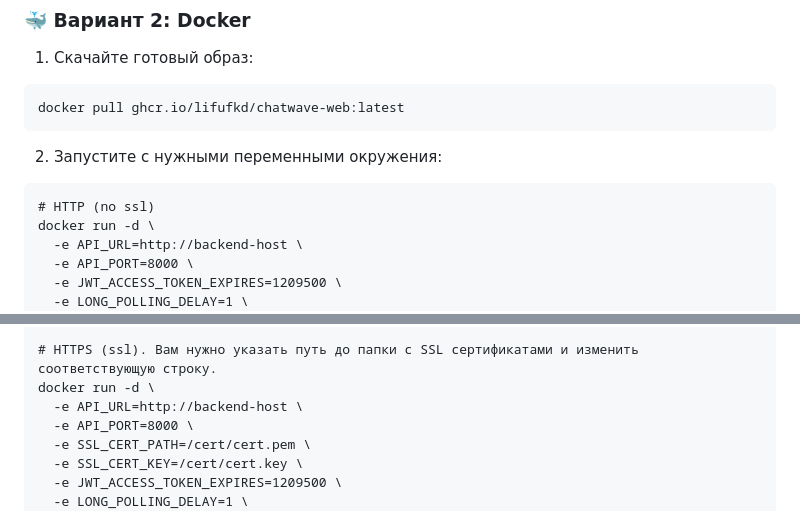
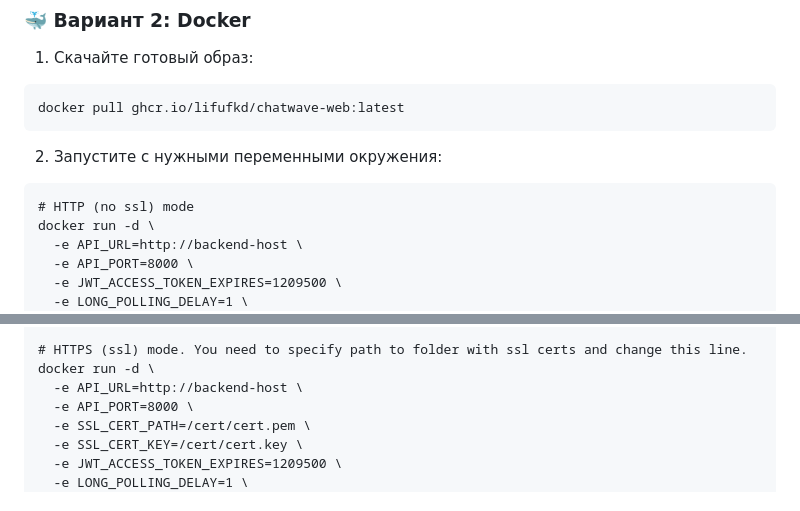
Before and after one commit to lifufkd/chatwave-web, a Markdown page: README/README.ru.md, 2 parts joined by grey strips. GitHub-like rendering.

````diff
--- a/README/README.ru.md
+++ b/README/README.ru.md
@@ -88,7 +88,7 @@ docker pull ghcr.io/lifufkd/chatwave-web:latest
 ```
 2. Запустите с нужными переменными окружения:
 ```
-# HTTP (no ssl)
+# HTTP (no ssl) mode
 docker run -d \
   -e API_URL=http://backend-host \
   -e API_PORT=8000 \
@@ -99,6 +99,6 @@ docker run -d \
   ghcr.io/lifufkd/chatwave-web:latest
 
-# HTTPS (ssl). Вам нужно указать путь до папки с SSL сертификатами и изменить соответствующую строку.
+# HTTPS (ssl) mode. You need to specify path to folder with ssl certs and change this line.
 docker run -d \
   -e API_URL=http://backend-host \
   -e API_PORT=8000 \
````
Also changed, not shown: other parts of README/README.ru.md (+3 -2 lines).
